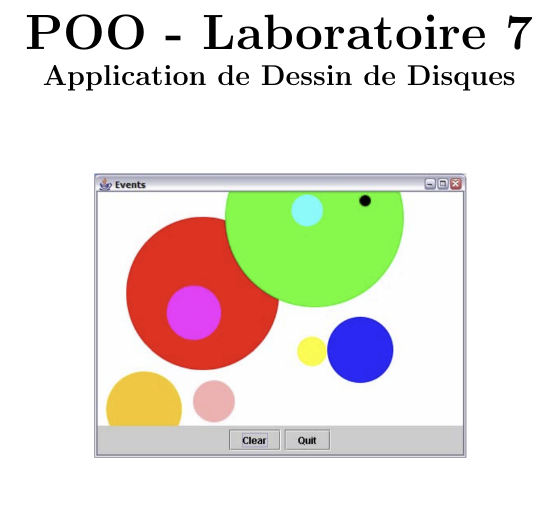
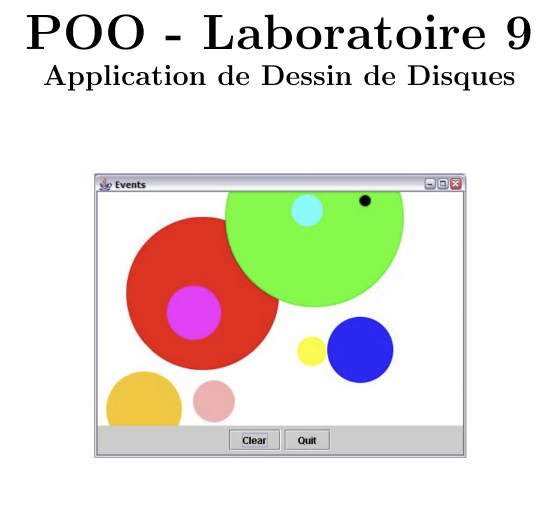
Before and after one commit to POO-Lestiboudois-Parisod/Lab09, a LaTeX document (rapport.tex): part of page 1 of 11, cut so that both start at the same text. Compiled offline with pdfLaTeX.

Commit message:
change numéro de labo

```diff
--- a/rapport.tex
+++ b/rapport.tex
@@ -11,7 +11,7 @@
 \usepackage{titling}
 \setlength{\parindent}{0pt}
 
-\title{POO - Laboratoire 7 \\ \large Application de Dessin de Disques}
+\title{POO - Laboratoire 9 \\ \large Application de Dessin de Disques}
 \author{Lestiboudois Maxime \& Parisod Nathan}
 \date{20/01/2025}
 
```
Also changed, not shown: rapport.pdf.
